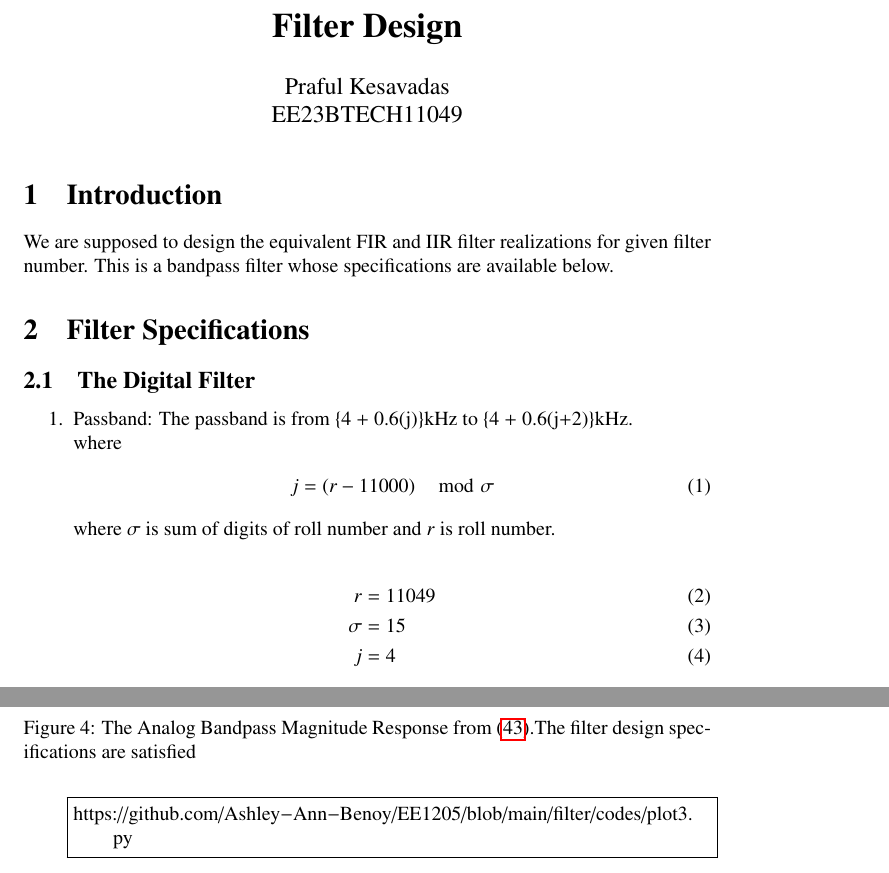
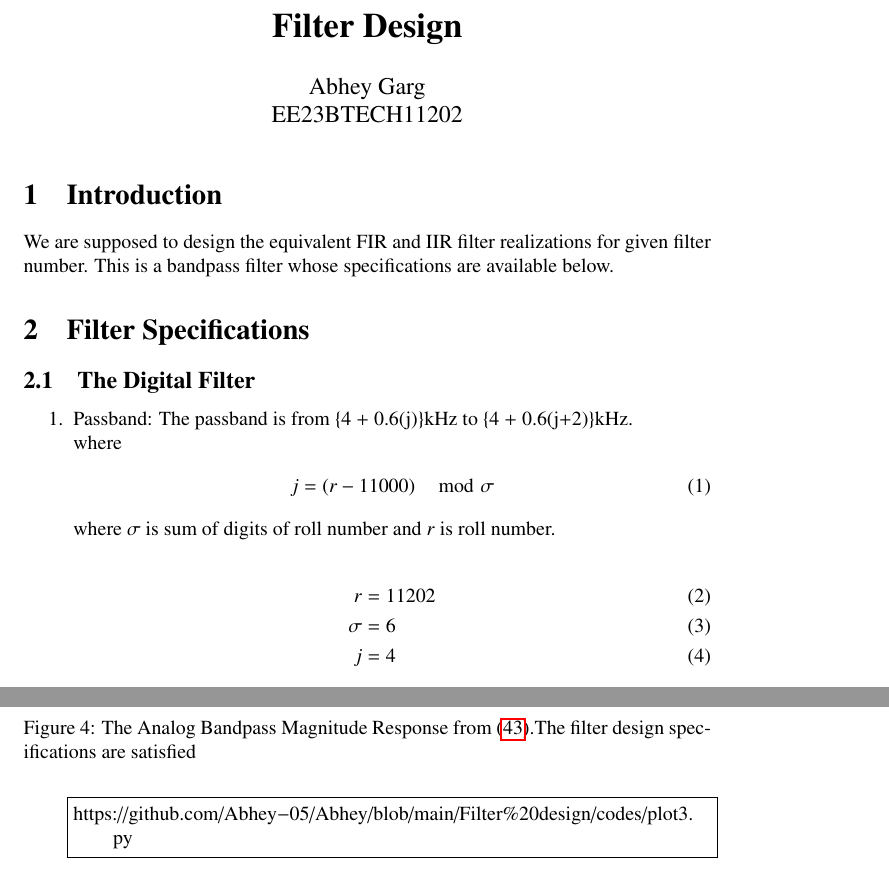
Before and after one commit to Abhey-05/Abhey, a LaTeX document (Filter design/main.tex, which reads Filter design/gvv.sty): two parts of pages 1 and 8 of 13, joined at a grey line, cut so that both start at the same text. Compiled offline with pdfLaTeX.

Commit message:
Add files via upload

```diff
--- /dev/null
+++ b/Filter design/gvv.sty
@@ -0,0 +1,143 @@
+
+%\newcounter{MYtempeqncnt}
+\DeclareMathOperator*{\Res}{Res}
+%\renewcommand{\baselinestretch}{2}
+\iffalse
+\renewcommand\thesection{\arabic{section}}
+\renewcommand\thesubsection{\thesection.\arabic{subsection}}
+\renewcommand\thesubsubsection{\thesubsection.\arabic{subsubsection}}
+
+\renewcommand\thesectiondis{\arabic{section}}
+\renewcommand\thesubsectiondis{\thesectiondis.\arabic{subsection}}
+\renewcommand\thesubsubsectiondis{\thesubsectiondis.\arabic{subsubsection}}
+\fi
+
+% correct bad hyphenation here
+\hyphenation{op-tical net-works semi-conduc-tor}
+\def\inputGnumericTable{}                                 %%
+
+\lstset{
+%language=C,
+frame=single,
+breaklines=true,
+columns=fullflexible
+}
+%\lstset{
+%language=tex,
+%frame=single,
+%breaklines=true
+%}
+
+
+\providecommand{\pr}[1]{\ensuremath{\Pr\left(#1\right)}}
+\providecommand{\prt}[2]{\ensuremath{p_{#1}^{\left(#2\right)} }}        % own macro for this question
+\providecommand{\qfunc}[1]{\ensuremath{Q\left(#1\right)}}
+\providecommand{\sbrak}[1]{\ensuremath{{}\left[#1\right]}}
+\providecommand{\lsbrak}[1]{\ensuremath{{}\left[#1\right.}}
+\providecommand{\rsbrak}[1]{\ensuremath{{}\left.#1\right]}}
+\providecommand{\brak}[1]{\ensuremath{\left(#1\right)}}
+\providecommand{\lbrak}[1]{\ensuremath{\left(#1\right.}}
+\providecommand{\rbrak}[1]{\ensuremath{\left.#1\right)}}
+\providecommand{\cbrak}[1]{\ensuremath{\left\{#1\right\}}}
+\providecommand{\lcbrak}[1]{\ensuremath{\left\{#1\right.}}
+\providecommand{\rcbrak}[1]{\ensuremath{\left.#1\right\}}}
+\newcommand{\sgn}{\mathop{\mathrm{sgn}}}
+\providecommand{\abs}[1]{\left\vert#1\right\vert}
+\providecommand{\res}[1]{\Res\displaylimits_{#1}}
+\providecommand{\norm}[1]{\left\lVert#1\right\rVert}
+%\providecommand{\norm}[1]{\lVert#1\rVert}
+\providecommand{\mtx}[1]{\mathbf{#1}}
+\providecommand{\mean}[1]{E\left[ #1 \right]}
+\providecommand{\cond}[2]{#1\middle|#2}
+\providecommand{\fourier}{\overset{\mathcal{F}}{ \rightleftharpoons}}
+\newenvironment{amatrix}[1]{%
+  \left(\begin{array}{@{}*{#1}{c}|c@{}}
+}{%
+  \end{array}\right)
+}
+%\providecommand{\hilbert}{\overset{\mathcal{H}}{ \rightleftharpoons}}
+%\providecommand{\system}{\overset{\mathcal{H}}{ \longleftrightarrow}}
+	%\newcommand{\solution}[2]{\textbf{Solution:}{#1}}
+\newcommand{\solution}{\noindent \textbf{Solution: }}
+\newcommand{\cosec}{\,\text{cosec}\,}
+\providecommand{\dec}[2]{\ensuremath{\overset{#1}{\underset{#2}{\gtrless}}}}
+\newcommand{\myvec}[1]{\ensuremath{\begin{pmatrix}#1\end{pmatrix}}}
+\newcommand{\mydet}[1]{\ensuremath{\begin{vmatrix}#1\end{vmatrix}}}
+\newcommand{\myaugvec}[2]{\ensuremath{\begin{amatrix}{#1}#2\end{amatrix}}}
+\providecommand{\rank}{\text{rank}}
+\providecommand{\pr}[1]{\ensuremath{\Pr\left(#1\right)}}
+\providecommand{\qfunc}[1]{\ensuremath{Q\left(#1\right)}}
+	\newcommand*{\permcomb}[4][0mu]{{{}^{#3}\mkern#1#2_{#4}}}
+\newcommand*{\perm}[1][-3mu]{\permcomb[#1]{P}}
+\newcommand*{\comb}[1][-1mu]{\permcomb[#1]{C}}
+\providecommand{\qfunc}[1]{\ensuremath{Q\left(#1\right)}}
+\providecommand{\gauss}[2]{\mathcal{N}\ensuremath{\left(#1,#2\right)}}
+\providecommand{\diff}[2]{\ensuremath{\frac{d{#1}}{d{#2}}}}
+\providecommand{\myceil}[1]{\left \lceil #1 \right \rceil }
+\newcommand\figref{Fig.~\ref}
+\newcommand\tabref{Table~\ref}
+\newcommand{\sinc}{\,\text{sinc}\,}
+\newcommand{\rect}{\,\text{rect}\,}
+%%
+%	%\newcommand{\solution}[2]{\textbf{Solution:}{#1}}
+%\newcommand{\solution}{\noindent \textbf{Solution: }}
+%\newcommand{\cosec}{\,\text{cosec}\,}
+%\numberwithin{equation}{section}
+%\numberwithin{equation}{subsection}
+%\numberwithin{problem}{section}
+%\numberwithin{definition}{section}
+%\makeatletter
+%\@addtoreset{figure}{problem}
+%\makeatother
+
+%\let\StandardTheFigure\thefigure
+\let\vec\mathbf
+
+\NewDocumentCommand{\system}{gg}{%
+  \IfNoValueTF{#1}
+    {%
+ \longleftrightarrow
+    }
+    {%
+      \IfNoValueTF{#2}
+      {%
+\overset{\mathcal{#1}}{ \longleftrightarrow}
+      }
+      {%
+\overset{\mathcal{#1}^{#2}}{ \longleftrightarrow}
+      }
+    }%
+}
+%\numberwithin{equation}{section}
+%\numberwithin{equation}{subsection}
+%\numberwithin{problem}{section}
+%\numberwithin{definition}{section}
+%\makeatletter
+%\@addtoreset{figure}{problem}
+%\makeatother
+
+%\let\StandardTheFigure\thefigure
+\let\vec\mathbf
+%\renewcommand{\thefigure}{\theproblem.\arabic{figure}}
+%\renewcommand{\thefigure}{\theproblem}
+%\setlist[enumerate,1]{before=\renewcommand\theequation{\theenumi.\arabic{equation}}
+%\counterwithin{equation}{enumi}
+
+
+%\renewcommand{\theequation}{\arabic{subsection}.\arabic{equation}}
+
+%\def\putbox#1#2#3{\makebox[0in][l]{\makebox[#1][l]{}\raisebox{\baselineskip}[0in][0in]{\raisebox{#2}[0in][0in]{#3}}}}
+%     \def\rightbox#1{\makebox[0in][r]{#1}}
+%     \def\centbox#1{\makebox[0in]{#1}}
+%     \def\topbox#1{\raisebox{-\baselineskip}[0in][0in]{#1}}
+%     \def\midbox#1{\raisebox{-0.5\baselineskip}[0in][0in]{#1}}
+\newcounter{matchleft}\newcounter{matchright}
+
+\newenvironment{matchtabular}{%
+  \setcounter{matchleft}{0}%
+  \setcounter{matchright}{0}%
+  \tabularx{\textwidth}{%
+    >{\leavevmode\hbox to 1.5em{\stepcounter{matchleft}\arabic{matchleft}.}}X%
+    >{\leavevmode\hbox to 1.5em{\stepcounter{matchright}\alph{matchright})}}X%
+    }%
+}{\endtabularx}
--- a/Filter design/main.tex
+++ b/Filter design/main.tex
@@ -28,7 +28,7 @@
 
 \title{ \textbf{Filter Design}}
 
-\author{Praful Kesavadas\\EE23BTECH11049}
+\author{Abhey Garg\\EE23BTECH11202}
 \date{}
 
 \maketitle
@@ -48,8 +48,8 @@ where
 \end{align}
 where $\sigma$ is sum of digits of roll number and $r$ is roll number.\\
 \begin{align}
-    r&=11049\\
-    \sigma  &= 15\\
+    r&=11202\\
+    \sigma  &= 6\\
     j&=4
 \end{align}
  substituting $j =4$ gives the passband
@@ -251,7 +251,7 @@ match well with those obtained analytically through the bilinear transformation.
 \end{figure}
 
 \begin{lstlisting}
-https://github.com/Ashley-Ann-Benoy/EE1205/blob/main/filter/codes/plot3.py
+https://github.com/Abhey-05/Abhey/blob/main/Filter%20design/codes/plot3.py
 \end{lstlisting}
 \subsection{The Digital Filter}
 From the bilinear transformation, we obtain the digital bandpass filter from the corresponding analog filter as
```
Also changed, not shown: Filter design/main.pdf, Filter design/main.tex (8 more changed lines), 4 other files.
